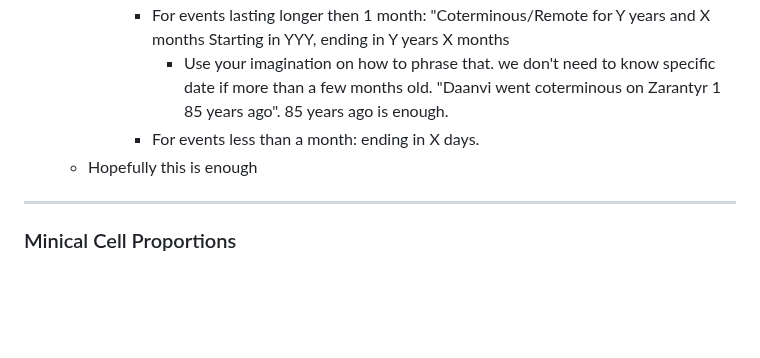
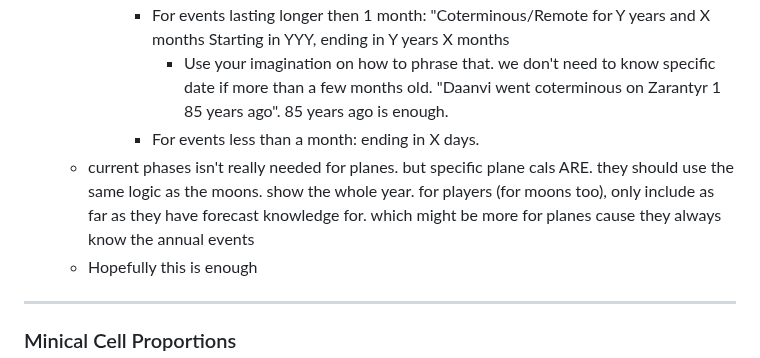
Before and after one commit to MCherry1/calendar, a Markdown page: Design Tasks.md, the part around the change. Drawn GitHub-style; blank space fills up the shorter version.

Commit message:
vault backup: 2026-03-17 17:20:36

```diff
--- a/Design Tasks.md
+++ b/Design Tasks.md
@@ -247,6 +247,7 @@ Aside from !cal, each these is the default entry point to their subsystem. ALL o
 			* For events lasting longer then 1 month: "Coterminous/Remote for Y years and X months Starting in YYY, ending in Y years X months
 				* Use your imagination on how to phrase that. we don't need to know specific date if more than a few months old. "Daanvi went coterminous on Zarantyr 1 85 years ago". 85 years ago is enough.
 			* For events less than a month: ending in X days.
+	* current phases isn't really needed for planes. but specific plane cals ARE. they should use the same logic as the moons. show the whole year. for players (for moons too), only include as far as they have forecast knowledge for. which might be more for planes cause they always know the annual events
 	* Hopefully this is enough
 
 
```
